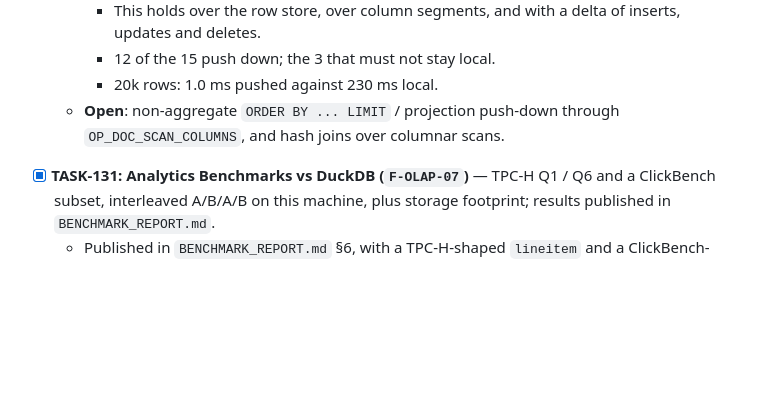
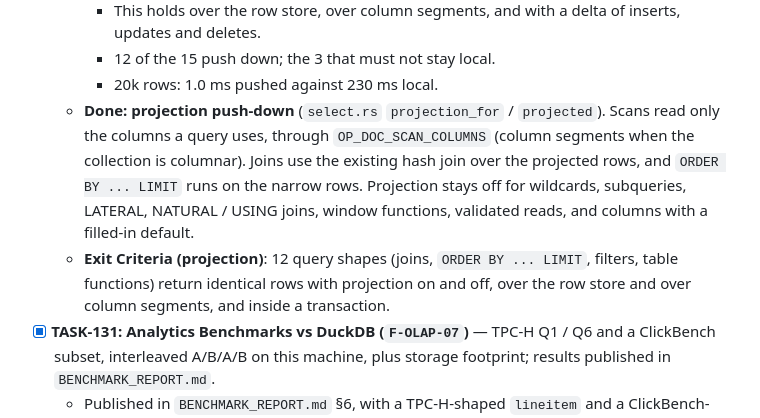
Before and after one commit to Twilight-Techy/storine, a Markdown page: docs/TASKS.md, the part around one of its changes. Rendered like a GitHub page; blank space fills up the shorter version.

Commit message:
Docs: TASK-130 done (projection push-down, hash joins over projected scans)
Co-Authored-By: Claude Opus 5.5 <noreply@anthropic.com>
Claude-Session: https://claude.ai/code/session_015x1cNjgDmrKdZ11mSPTPt6

```diff
--- a/docs/TASKS.md
+++ b/docs/TASKS.md
@@ -896,7 +896,8 @@ This document defines the strict chronological execution order for building the
     - This holds over the row store, over column segments, and with a delta of inserts, updates and deletes.
     - 12 of the 15 push down; the 3 that must not stay local.
     - 20k rows: 1.0 ms pushed against 230 ms local.
-  - **Open**: non-aggregate `ORDER BY ... LIMIT` / projection push-down through `OP_DOC_SCAN_COLUMNS`, and hash joins over columnar scans.
+  - **Done: projection push-down** (`select.rs` `projection_for` / `projected`). Scans read only the columns a query uses, through `OP_DOC_SCAN_COLUMNS` (column segments when the collection is columnar). Joins use the existing hash join over the projected rows, and `ORDER BY ... LIMIT` runs on the narrow rows. Projection stays off for wildcards, subqueries, LATERAL, NATURAL / USING joins, window functions, validated reads, and columns with a filled-in default.
+  - **Exit Criteria (projection)**: 12 query shapes (joins, `ORDER BY ... LIMIT`, filters, table functions) return identical rows with projection on and off, over the row store and over column segments, and inside a transaction.
 - [x] **TASK-131: Analytics Benchmarks vs DuckDB (`F-OLAP-07`)** — TPC-H Q1 / Q6 and a ClickBench subset, interleaved A/B/A/B on this machine, plus storage footprint; results published in `BENCHMARK_REPORT.md`.
   - Published in `BENCHMARK_REPORT.md` §6, with a TPC-H-shaped `lineitem` and a ClickBench-shaped `hits`. Both are synthetic data with the same columns and skew, not the official datasets, and the report says so.
   - Storine is at parity or ahead on scans, filters and low-cardinality aggregation.
```
Also changed, not shown: other parts of docs/TASKS.md (+1 -1 lines).
